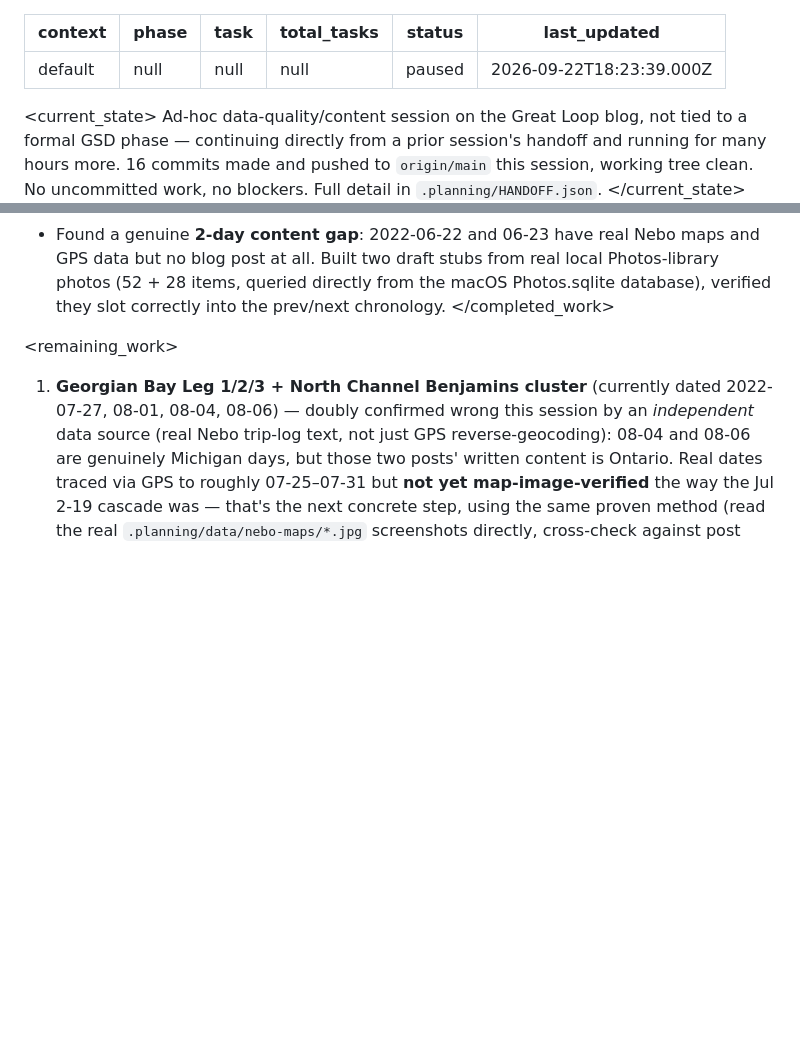
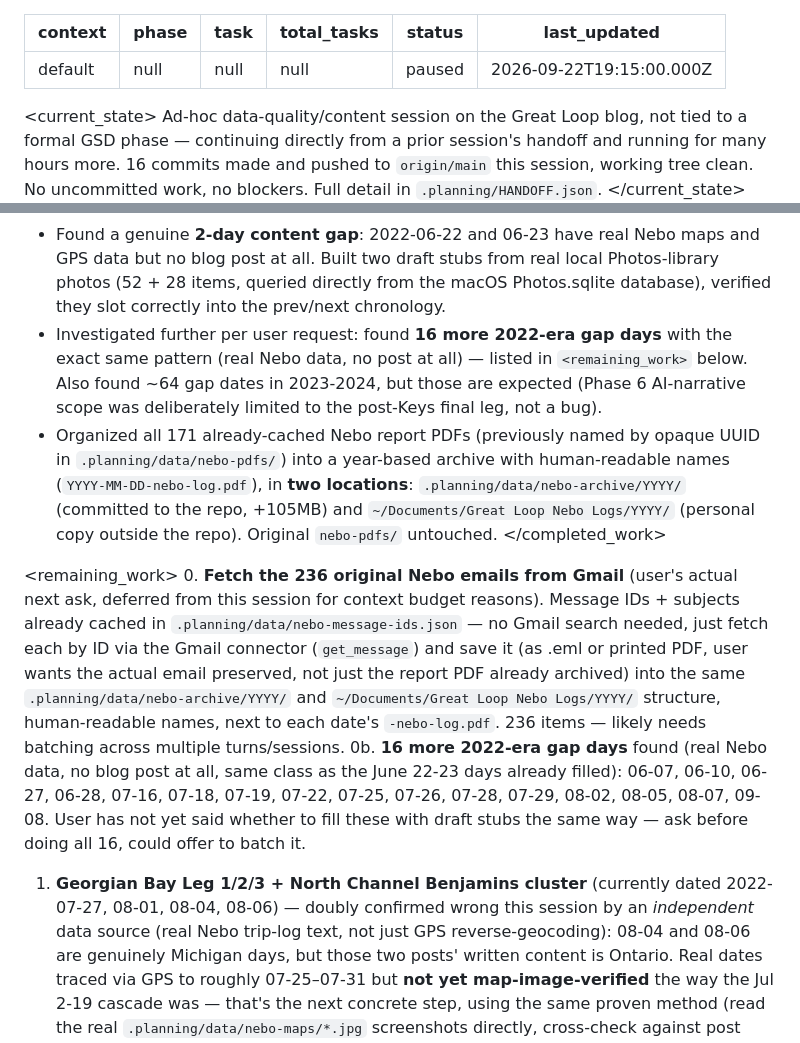
Before and after one commit to ZoomMimi/jackieb3, a Markdown page: .planning/.continue-here.md, 2 parts joined by grey strips. Rendered like a GitHub page; blank space fills up the shorter version.

Commit message:
wip: update handoff after Nebo PDF archive reorg + gap-day findings

```diff
--- a/.planning/.continue-here.md
+++ b/.planning/.continue-here.md
@@ -4,7 +4,7 @@ phase: null
 task: null
 total_tasks: null
 status: paused
-last_updated: 2026-09-22T18:23:39.000Z
+last_updated: 2026-09-22T19:15:00.000Z
 ---
 
 <current_state>
@@ -20,9 +20,13 @@ Roughly chronological:
 - **Found and fixed a site-wide OCR column-swap bug** in `.planning/data/nebo-logs.json`: map place-name text got OCR'd in between the Distance/Avg Speed/Max Speed column headers and their values, scrambling the parse. Audited all 171 trip-log entries, fixed 41 of 46 flagged (5 were genuine false positives, hand-verified). Two Phase 6 narrative posts had the wrong distance baked directly into their prose ("just 2 nautical miles" when it was really 62.8) — rewrote those sentences, not just the frontmatter.
 - Retitled/corrected two more posts per the user's own first-hand trip memory: "Onto the Erie Canal" (New Baltimore NY to Waterford NY) and "Waving to Miss Liberty" (Sandy Hook NJ to Half Moon Bay Marina, Croton-on-Hudson NY — confirmed the real marina name via web search)
 - Found a genuine **2-day content gap**: 2022-06-22 and 06-23 have real Nebo maps and GPS data but no blog post at all. Built two draft stubs from real local Photos-library photos (52 + 28 items, queried directly from the macOS Photos.sqlite database), verified they slot correctly into the prev/next chronology.
+- Investigated further per user request: found **16 more 2022-era gap days** with the exact same pattern (real Nebo data, no post at all) — listed in `<remaining_work>` below. Also found ~64 gap dates in 2023-2024, but those are expected (Phase 6 AI-narrative scope was deliberately limited to the post-Keys final leg, not a bug).
+- Organized all 171 already-cached Nebo report PDFs (previously named by opaque UUID in `.planning/data/nebo-pdfs/`) into a year-based archive with human-readable names (`YYYY-MM-DD-nebo-log.pdf`), in **two locations**: `.planning/data/nebo-archive/YYYY/` (committed to the repo, +105MB) and `~/Documents/Great Loop Nebo Logs/YYYY/` (personal copy outside the repo). Original `nebo-pdfs/` untouched.
 </completed_work>
 
 <remaining_work>
+0. **Fetch the 236 original Nebo emails from Gmail** (user's actual next ask, deferred from this session for context budget reasons). Message IDs + subjects already cached in `.planning/data/nebo-message-ids.json` — no Gmail search needed, just fetch each by ID via the Gmail connector (`get_message`) and save it (as .eml or printed PDF, user wants the actual email preserved, not just the report PDF already archived) into the same `.planning/data/nebo-archive/YYYY/` and `~/Documents/Great Loop Nebo Logs/YYYY/` structure, human-readable names, next to each date's `-nebo-log.pdf`. 236 items — likely needs batching across multiple turns/sessions.
+0b. **16 more 2022-era gap days** found (real Nebo data, no blog post at all, same class as the June 22-23 days already filled): 06-07, 06-10, 06-27, 06-28, 07-16, 07-18, 07-19, 07-22, 07-25, 07-26, 07-28, 07-29, 08-02, 08-05, 08-07, 09-08. User has not yet said whether to fill these with draft stubs the same way — ask before doing all 16, could offer to batch it.
 1. **Georgian Bay Leg 1/2/3 + North Channel Benjamins cluster** (currently dated 2022-07-27, 08-01, 08-04, 08-06) — doubly confirmed wrong this session by an *independent* data source (real Nebo trip-log text, not just GPS reverse-geocoding): 08-04 and 08-06 are genuinely Michigan days, but those two posts' written content is Ontario. Real dates traced via GPS to roughly 07-25–07-31 but **not yet map-image-verified** the way the Jul 2-19 cascade was — that's the next concrete step, using the same proven method (read the real `.planning/data/nebo-maps/*.jpg` screenshots directly, cross-check against post content).
 2. **Mighty Mississippi** (2023-10-21) — same class of bug, independently reconfirmed: real Nebo voyage that day is Paducah KY / Green Turtle Bay Marina, not the Grafton/Alton IL the post describes. Needs its real date figured out.
 3. Cape May (Days 58-62) / Sandy Hook (Day 63) duplicate lat/lon + mileage — old item, untouched this session.
```
